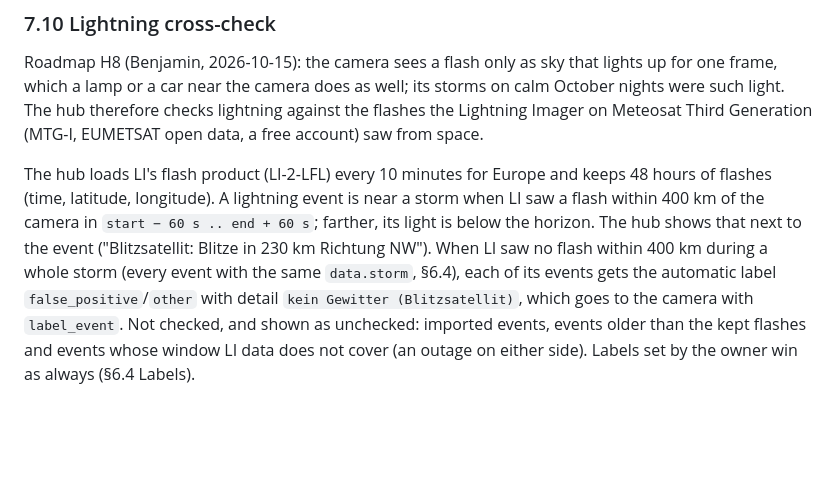
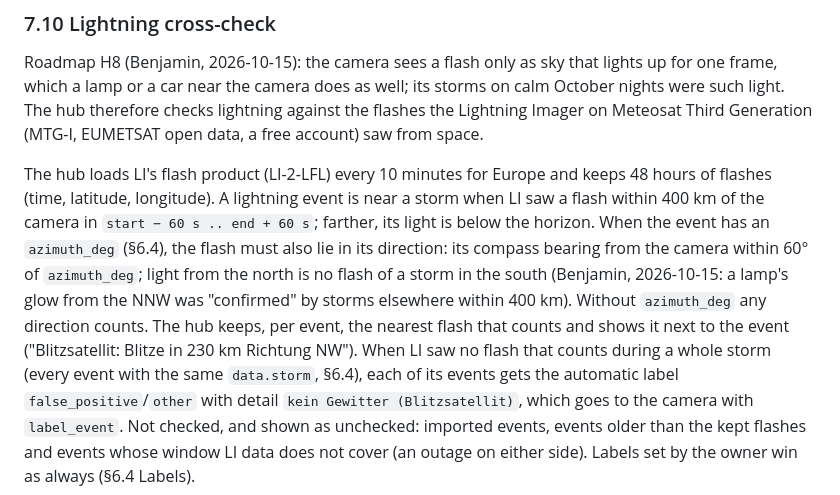
Before and after one commit to benhartwich/allskyhub, a Markdown page: docs/SPEC.md, the part around the change. Drawn GitHub-style; blank space fills up the shorter version.

Commit message:
docs(spec): H8 counts only flashes in the event's direction (§7.10)
Co-Authored-By: Claude Opus 5.5 <noreply@anthropic.com>
Claude-Session: https://claude.ai/code/session_01WCB72NisBJbcYhWokSnGH7

```diff
--- a/docs/SPEC.md
+++ b/docs/SPEC.md
@@ -1171,9 +1171,14 @@ saw from space.
 The hub loads LI's flash product (LI-2-LFL) every 10 minutes for Europe and keeps 48 hours
 of flashes (time, latitude, longitude). A lightning event is near a storm when LI saw a
 flash within 400 km of the camera in `start − 60 s .. end + 60 s`; farther, its light is
-below the horizon. The hub shows that next to the event ("Blitzsatellit: Blitze in 230 km
-Richtung NW"). When LI saw no flash within 400 km during a whole storm (every event with
-the same `data.storm`, §6.4), each of its events gets the automatic label
+below the horizon. When the event has an `azimuth_deg` (§6.4), the flash must also lie in
+its direction: its compass bearing from the camera within 60° of `azimuth_deg`; light from
+the north is no flash of a storm in the south (Benjamin, 2026-10-15: a lamp's glow from the
+NNW was "confirmed" by storms elsewhere within 400 km). Without `azimuth_deg` any direction
+counts. The hub keeps, per event, the nearest flash that counts and shows it next to the
+event ("Blitzsatellit: Blitze in 230 km Richtung NW"). When LI saw no flash that counts
+during a whole storm (every event with the same `data.storm`, §6.4), each of its events gets
+the automatic label
 `false_positive`/`other` with detail `kein Gewitter (Blitzsatellit)`, which goes to the
 camera with `label_event`. Not checked, and shown as unchecked: imported events, events
 older than the kept flashes and events whose window LI data does not cover (an outage on
```
